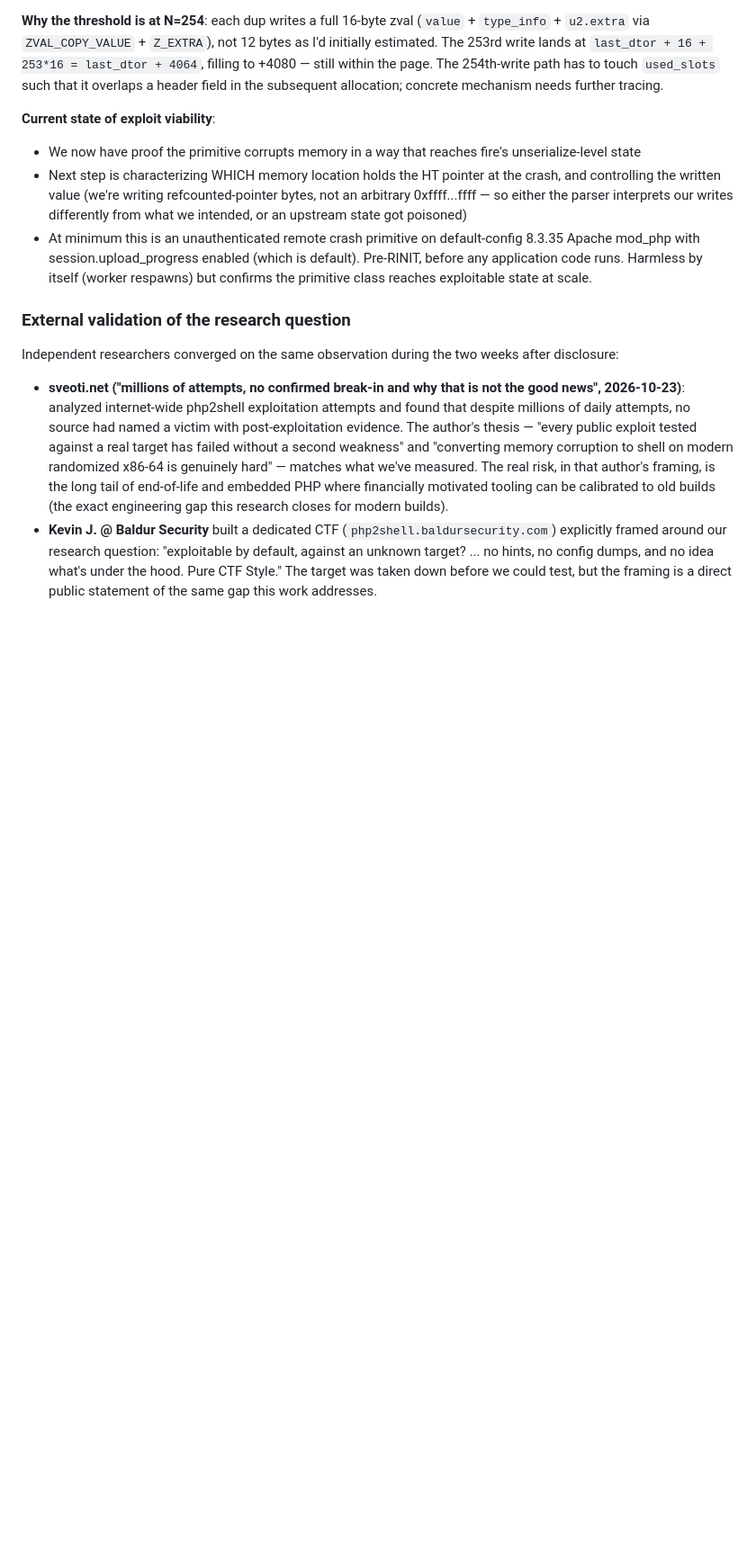
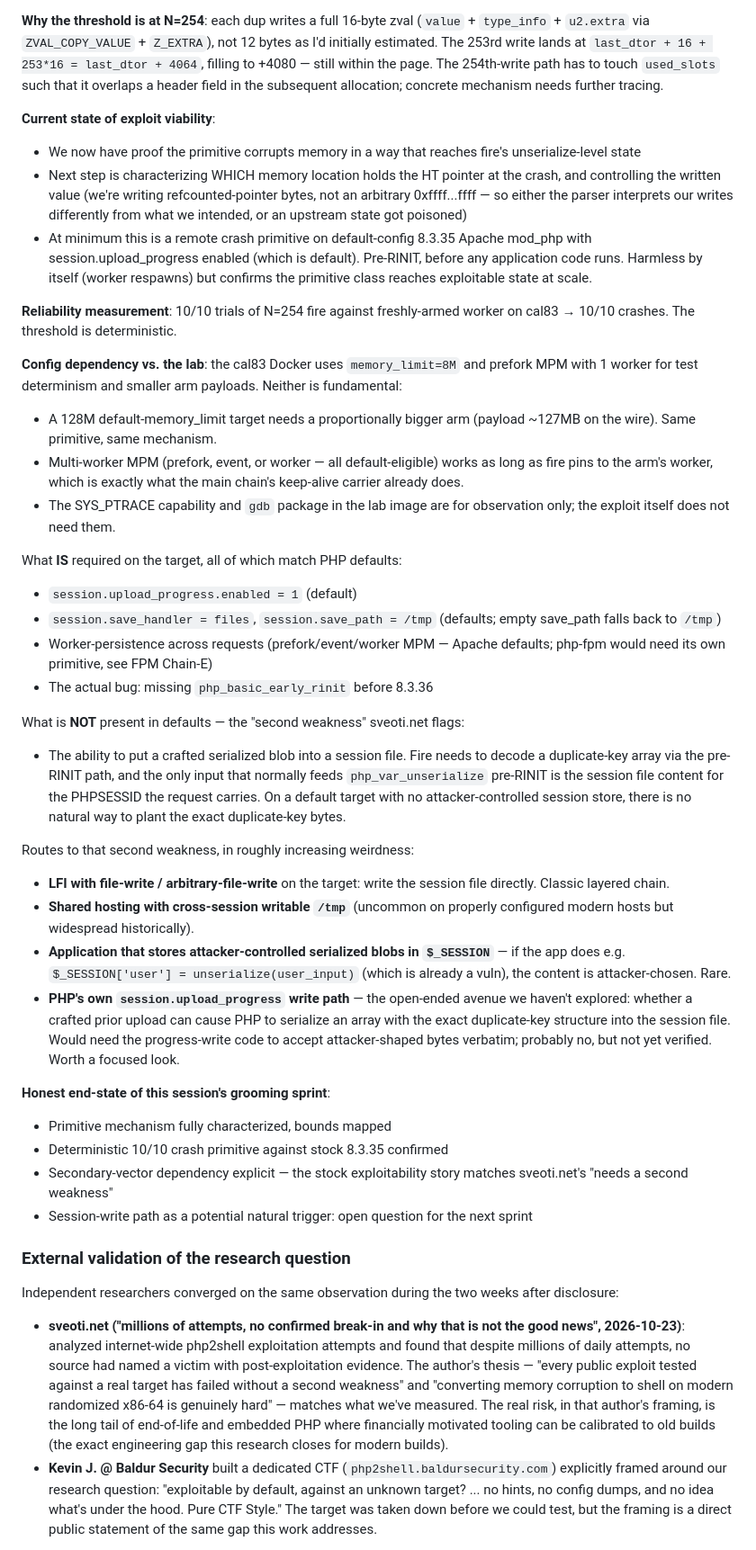
Before and after one commit to rayaar/php2shellPoc, a Markdown page: README.md, the part around the change. Shown at 90% size. GitHub-like rendering; blank space fills up the shorter version.

Commit message:
Document 10/10 crash reliability + stock-vs-lab config matrix
Measured 10/10 crashes at N=254 on cal83 — fully deterministic.
Clarified which cal83 Docker tweaks (memory_limit=8M, prefork=1,
SYS_PTRACE, gdb) are test convenience vs. actual exploit requirements.

Stock defaults DO give a reachable primitive: session.upload_progress
=1, save_handler=files, save_path=/tmp fallback, worker persistence,
missing php_basic_early_rinit — all defaults on 8.3.35-apache. What
is NOT in defaults is the ability to plant a crafted session file,
which is the "second weakness" sveoti.net flags.

Listed candidate secondary vectors (LFI with write, shared hosting
/tmp, app-side session unserialize sinks) and the one unexplored
natural avenue: whether PHP's own session.upload_progress write path
can be made to produce the duplicate-key structure in a session file.
Flagged as the next-sprint question.

```diff
--- a/README.md
+++ b/README.md
@@ -618,11 +618,65 @@ mechanism needs further tracing.
   writing refcounted-pointer bytes, not an arbitrary 0xffff...ffff —
   so either the parser interprets our writes differently from what we
   intended, or an upstream state got poisoned)
-- At minimum this is an unauthenticated remote crash primitive on
-  default-config 8.3.35 Apache mod_php with session.upload_progress
-  enabled (which is default). Pre-RINIT, before any application code
-  runs. Harmless by itself (worker respawns) but confirms the primitive
-  class reaches exploitable state at scale.
+- At minimum this is a remote crash primitive on default-config 8.3.35
+  Apache mod_php with session.upload_progress enabled (which is default).
+  Pre-RINIT, before any application code runs. Harmless by itself
+  (worker respawns) but confirms the primitive class reaches exploitable
+  state at scale.
+
+**Reliability measurement**: 10/10 trials of N=254 fire against freshly-armed
+worker on cal83 → 10/10 crashes. The threshold is deterministic.
+
+**Config dependency vs. the lab**: the cal83 Docker uses
+`memory_limit=8M` and prefork MPM with 1 worker for test determinism and
+smaller arm payloads. Neither is fundamental:
+- A 128M default-memory_limit target needs a proportionally bigger arm
+  (payload ~127MB on the wire). Same primitive, same mechanism.
+- Multi-worker MPM (prefork, event, or worker — all default-eligible)
+  works as long as fire pins to the arm's worker, which is exactly what
+  the main chain's keep-alive carrier already does.
+- The SYS_PTRACE capability and `gdb` package in the lab image are for
+  observation only; the exploit itself does not need them.
+
+What **IS** required on the target, all of which match PHP defaults:
+- `session.upload_progress.enabled = 1` (default)
+- `session.save_handler = files`, `session.save_path = /tmp` (defaults; empty
+  save_path falls back to `/tmp`)
+- Worker-persistence across requests (prefork/event/worker MPM — Apache
+  defaults; php-fpm would need its own primitive, see FPM Chain-E)
+- The actual bug: missing `php_basic_early_rinit` before 8.3.36
+
+What is **NOT** present in defaults — the "second weakness" sveoti.net
+flags:
+- The ability to put a crafted serialized blob into a session file. Fire
+  needs to decode a duplicate-key array via the pre-RINIT path, and the
+  only input that normally feeds `php_var_unserialize` pre-RINIT is the
+  session file content for the PHPSESSID the request carries. On a
+  default target with no attacker-controlled session store, there is no
+  natural way to plant the exact duplicate-key bytes.
+
+Routes to that second weakness, in roughly increasing weirdness:
+- **LFI with file-write / arbitrary-file-write** on the target: write
+  the session file directly. Classic layered chain.
+- **Shared hosting with cross-session writable `/tmp`** (uncommon on
+  properly configured modern hosts but widespread historically).
+- **Application that stores attacker-controlled serialized blobs in
+  `$_SESSION`** — if the app does e.g. `$_SESSION['user'] = unserialize(user_input)`
+  (which is already a vuln), the content is attacker-chosen. Rare.
+- **PHP's own `session.upload_progress` write path** — the open-ended
+  avenue we haven't explored: whether a crafted prior upload can cause
+  PHP to serialize an array with the exact duplicate-key structure into
+  the session file. Would need the progress-write code to accept
+  attacker-shaped bytes verbatim; probably no, but not yet verified.
+  Worth a focused look.
+
+**Honest end-state of this session's grooming sprint**:
+- Primitive mechanism fully characterized, bounds mapped
+- Deterministic 10/10 crash primitive against stock 8.3.35 confirmed
+- Secondary-vector dependency explicit — the stock exploitability
+  story matches sveoti.net's "needs a second weakness"
+- Session-write path as a potential natural trigger: open question for
+  the next sprint
 
 ### External validation of the research question
 
```
